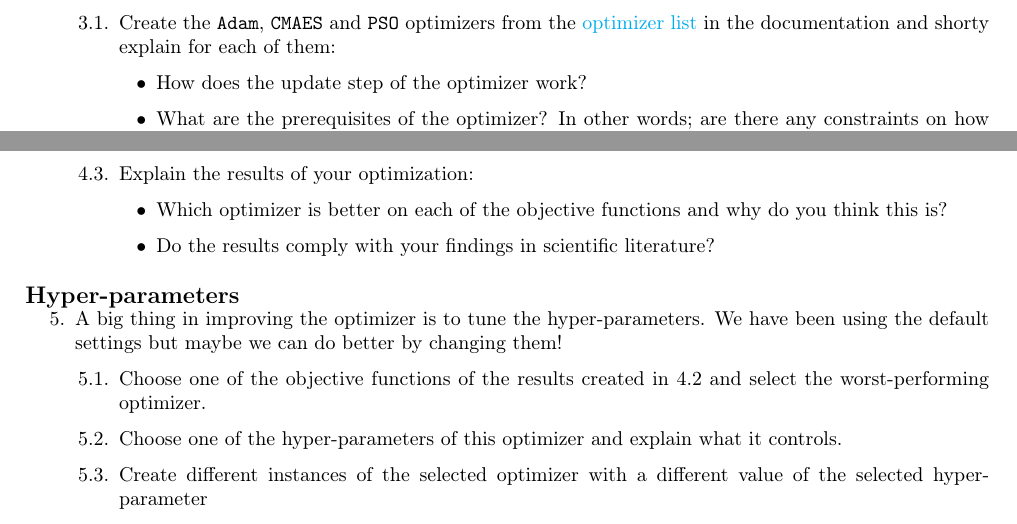
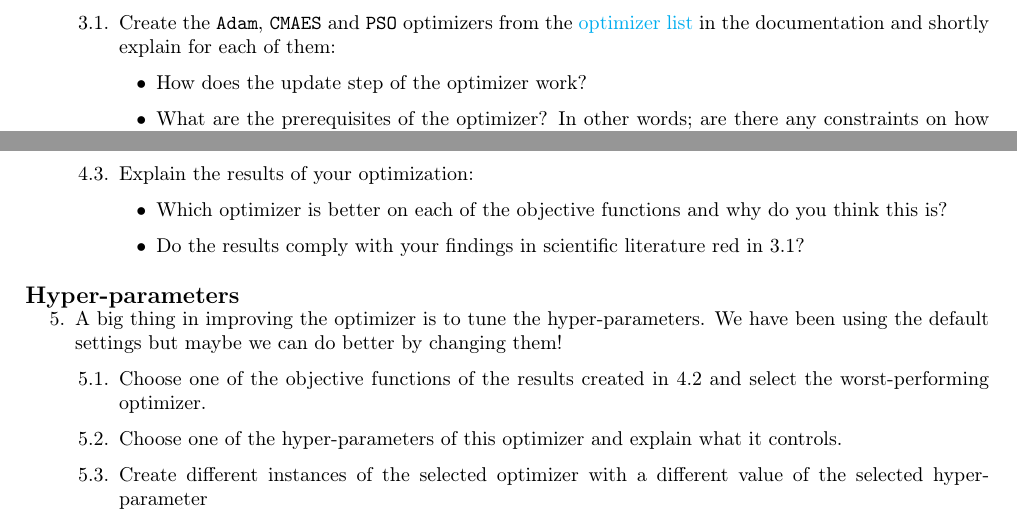
Before and after one commit to mpvanderschelling/TUD_Martin_Fundamentals_of_AI_project_2022, a LaTeX problem sheet (TUD_Undergrad_ProjectAssignment.tex): two parts of page 4 of 5, joined at a grey line, cut so that both start at the same text. Compiled offline with pdfLaTeX.

Commit message:
Updates from Overleaf

```diff
--- a/TUD_Undergrad_ProjectAssignment.tex
+++ b/TUD_Undergrad_ProjectAssignment.tex
@@ -291,7 +291,7 @@ To get familiar with the \code{F3DASM} package, try to replicate the following e
 	\setcounter{enumi}{2}
 	\item Now we are ready to optimize our objective functions:
 	\begin{enumerate} [label*=\arabic*.]
-		\item Create the \code{Adam}, \code{CMAES} and \code{PSO} optimizers from the \href{https://bessagroup.github.io/F3DASM/capabilities/algorithms.html\#implemented-optimizers}{optimizer list} in the documentation and shorty explain for each of them:
+		\item Create the \code{Adam}, \code{CMAES} and \code{PSO} optimizers from the \href{https://bessagroup.github.io/F3DASM/capabilities/algorithms.html\#implemented-optimizers}{optimizer list} in the documentation and shortly explain for each of them:
 
 		\begin{itemize}
 			\item How does the update step of the optimizer work?
@@ -326,7 +326,7 @@ To get familiar with the \code{F3DASM} package, try to replicate the following e
 		\item Explain the results of your optimization:
 		\begin{itemize}
 			\item Which optimizer is better on each of the objective functions and why do you think this is?
-			\item Do the results comply with your findings in scientific literature?
+			\item Do the results comply with your findings in scientific literature red in 3.1?
 
 		\end{itemize}
 	\end{enumerate}
```
Also changed, not shown: TUD_Undergrad_ProjectAssignment.tex (4 more changed lines).
